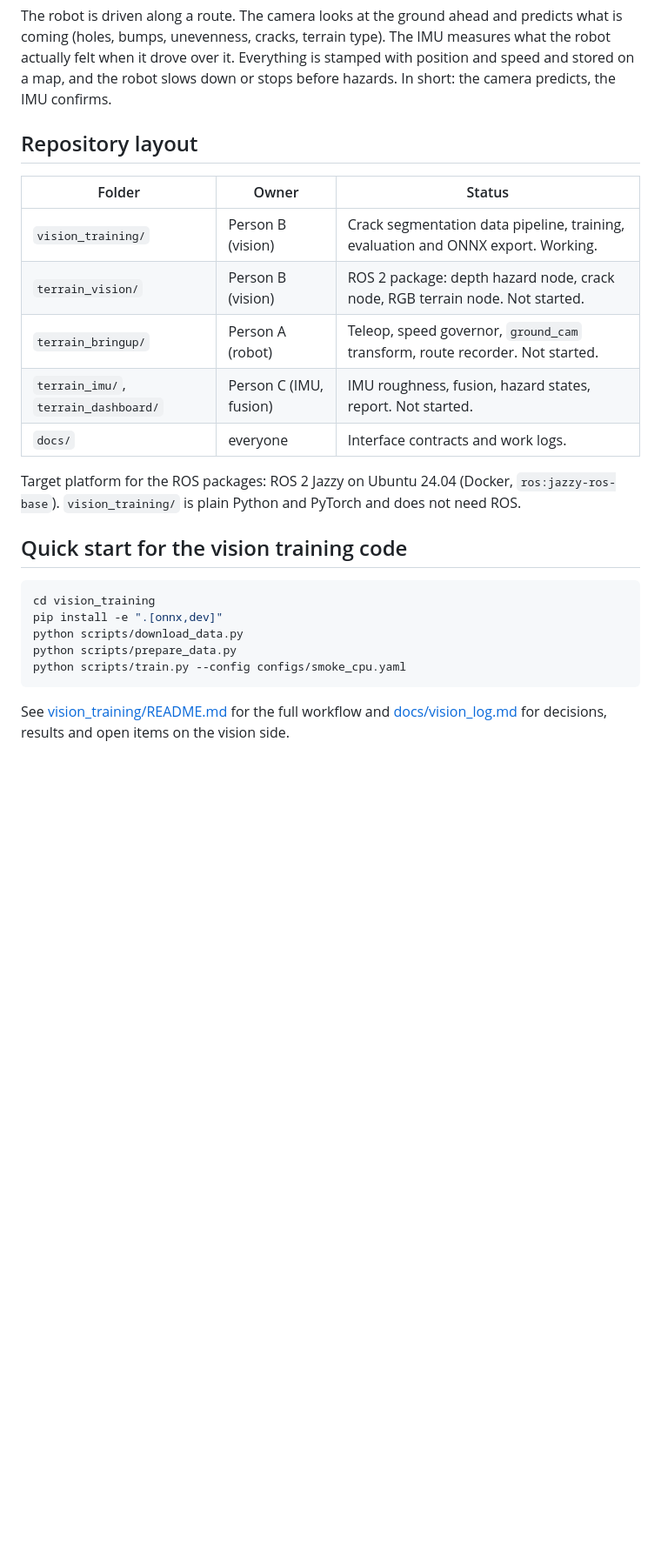
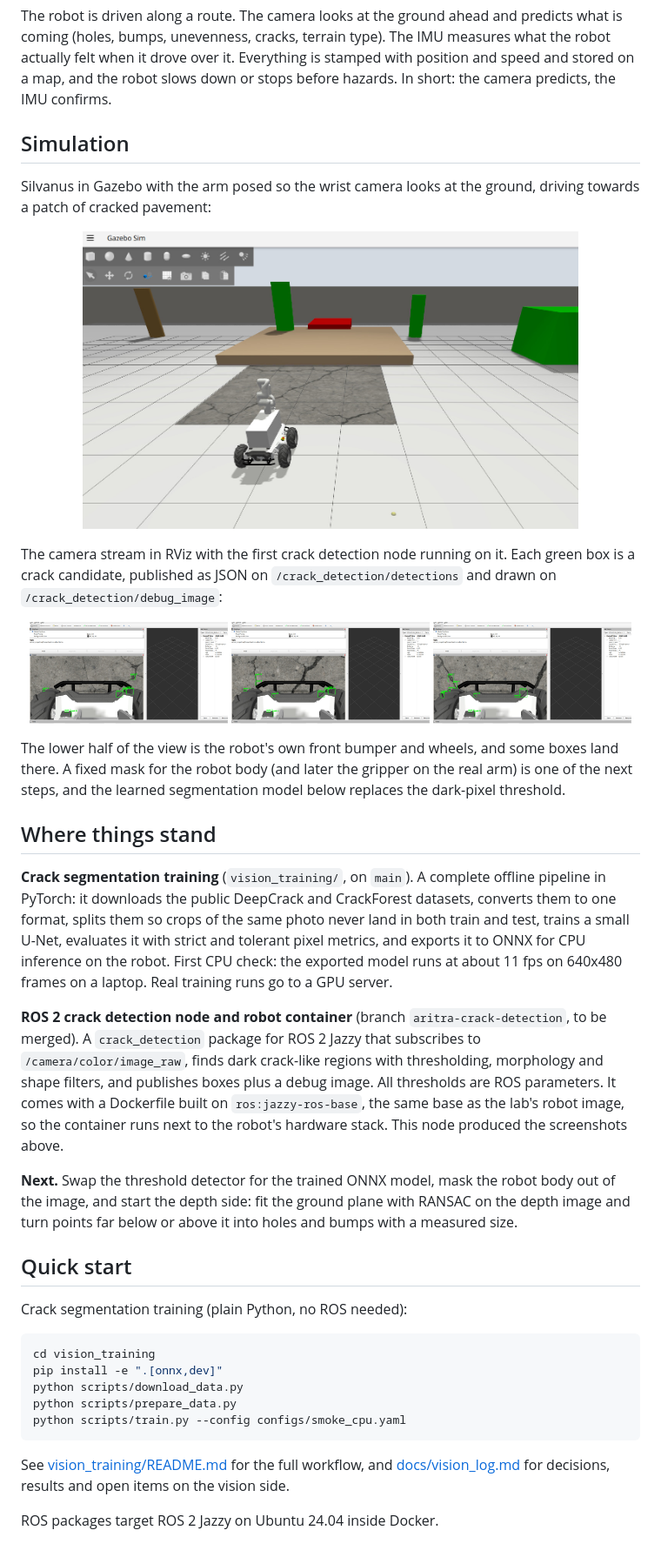
Before and after one commit to IFRoS-ELTE/silvanus-terrain-quality-mapping, a Markdown page: README.md, the part around the change. Shown at 87% size. Rendered like a GitHub page; pictures changed too: docs/images/sim_crack_boxes_1.jpeg (added), docs/images/sim_crack_boxes_2.jpeg (added), docs/images/sim_crack_boxes_3.jpeg (added); blank space fills up the shorter version.

Commit message:
Add simulation screenshots and project status to README
Replace the per-folder table with a short status of the training pipeline and the ROS crack node, show the Gazebo world and RViz crack boxes, and drop the Person A/B/C wording from the vision log.

````diff
--- a/README.md
+++ b/README.md
@@ -4,19 +4,35 @@ Terrain quality and hazard mapping with the Silvanus robot (AgileX Scout 2.0 wit
 
 The robot is driven along a route. The camera looks at the ground ahead and predicts what is coming (holes, bumps, unevenness, cracks, terrain type). The IMU measures what the robot actually felt when it drove over it. Everything is stamped with position and speed and stored on a map, and the robot slows down or stops before hazards. In short: the camera predicts, the IMU confirms.
 
-## Repository layout
+## Simulation
 
-| Folder | Owner | Status |
-|---|---|---|
-| `vision_training/` | Person B (vision) | Crack segmentation data pipeline, training, evaluation and ONNX export. Working. |
-| `terrain_vision/` | Person B (vision) | ROS 2 package: depth hazard node, crack node, RGB terrain node. Not started. |
-| `terrain_bringup/` | Person A (robot) | Teleop, speed governor, `ground_cam` transform, route recorder. Not started. |
-| `terrain_imu/`, `terrain_dashboard/` | Person C (IMU, fusion) | IMU roughness, fusion, hazard states, report. Not started. |
-| `docs/` | everyone | Interface contracts and work logs. |
+Silvanus in Gazebo with the arm posed so the wrist camera looks at the ground, driving towards a patch of cracked pavement:
 
-Target platform for the ROS packages: ROS 2 Jazzy on Ubuntu 24.04 (Docker, `ros:jazzy-ros-base`). `vision_training/` is plain Python and PyTorch and does not need ROS.
+<p align="center">
+  <img src="docs/images/sim_gazebo_world.jpeg" width="80%" alt="Silvanus in the Gazebo world in front of a cracked pavement patch">
+</p>
 
-## Quick start for the vision training code
+The camera stream in RViz with the first crack detection node running on it. Each green box is a crack candidate, published as JSON on `/crack_detection/detections` and drawn on `/crack_detection/debug_image`:
+
+<p align="center">
+  <img src="docs/images/sim_crack_boxes_1.jpeg" width="32%" alt="Crack candidates in the camera view, frame 1">
+  <img src="docs/images/sim_crack_boxes_2.jpeg" width="32%" alt="Crack candidates in the camera view, frame 2">
+  <img src="docs/images/sim_crack_boxes_3.jpeg" width="32%" alt="Crack candidates in the camera view, frame 3">
+</p>
+
+The lower half of the view is the robot's own front bumper and wheels, and some boxes land there. A fixed mask for the robot body (and later the gripper on the real arm) is one of the next steps, and the learned segmentation model below replaces the dark-pixel threshold.
+
+## Where things stand
+
+**Crack segmentation training** (`vision_training/`, on `main`). A complete offline pipeline in PyTorch: it downloads the public DeepCrack and CrackForest datasets, converts them to one format, splits them so crops of the same photo never land in both train and test, trains a small U-Net, evaluates it with strict and tolerant pixel metrics, and exports it to ONNX for CPU inference on the robot. First CPU check: the exported model runs at about 11 fps on 640x480 frames on a laptop. Real training runs go to a GPU server.
+
+**ROS 2 crack detection node and robot container** (branch `aritra-crack-detection`, to be merged). A `crack_detection` package for ROS 2 Jazzy that subscribes to `/camera/color/image_raw`, finds dark crack-like regions with thresholding, morphology and shape filters, and publishes boxes plus a debug image. All thresholds are ROS parameters. It comes with a Dockerfile built on `ros:jazzy-ros-base`, the same base as the lab's robot image, so the container runs next to the robot's hardware stack. This node produced the screenshots above.
+
+**Next.** Swap the threshold detector for the trained ONNX model, mask the robot body out of the image, and start the depth side: fit the ground plane with RANSAC on the depth image and turn points far below or above it into holes and bumps with a measured size.
+
+## Quick start
+
+Crack segmentation training (plain Python, no ROS needed):
 
 ```bash
 cd vision_training
@@ -26,4 +42,6 @@ python scripts/prepare_data.py
 python scripts/train.py --config configs/smoke_cpu.yaml
 ```
 
-See [vision_training/README.md](vision_training/README.md) for the full workflow and [docs/vision_log.md](docs/vision_log.md) for decisions, results and open items on the vision side.
+See [vision_training/README.md](vision_training/README.md) for the full workflow, and [docs/vision_log.md](docs/vision_log.md) for decisions, results and open items on the vision side.
+
+ROS packages target ROS 2 Jazzy on Ubuntu 24.04 inside Docker.
````
Also changed, not shown: docs/vision_log.md (+12 -6 lines).
